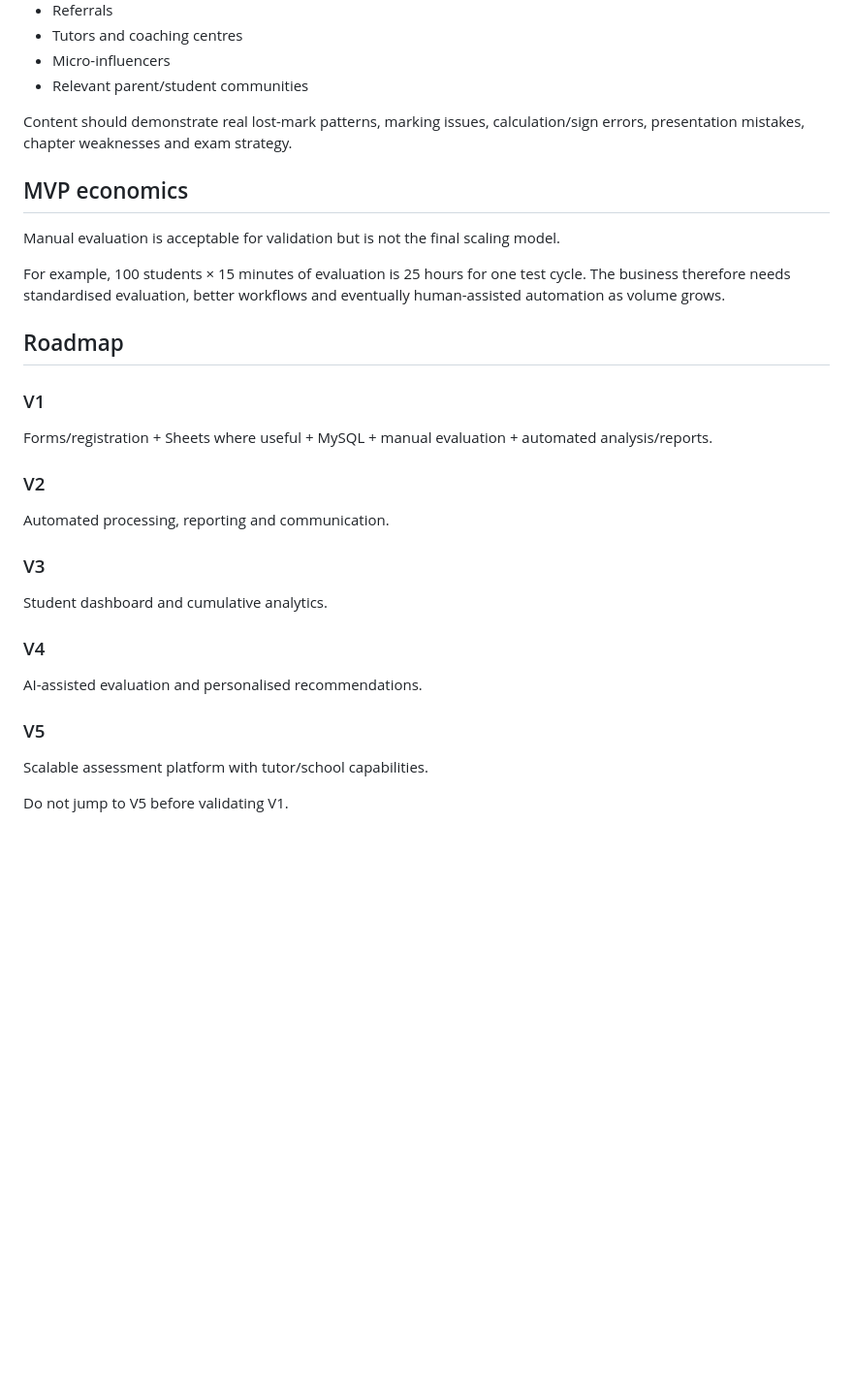
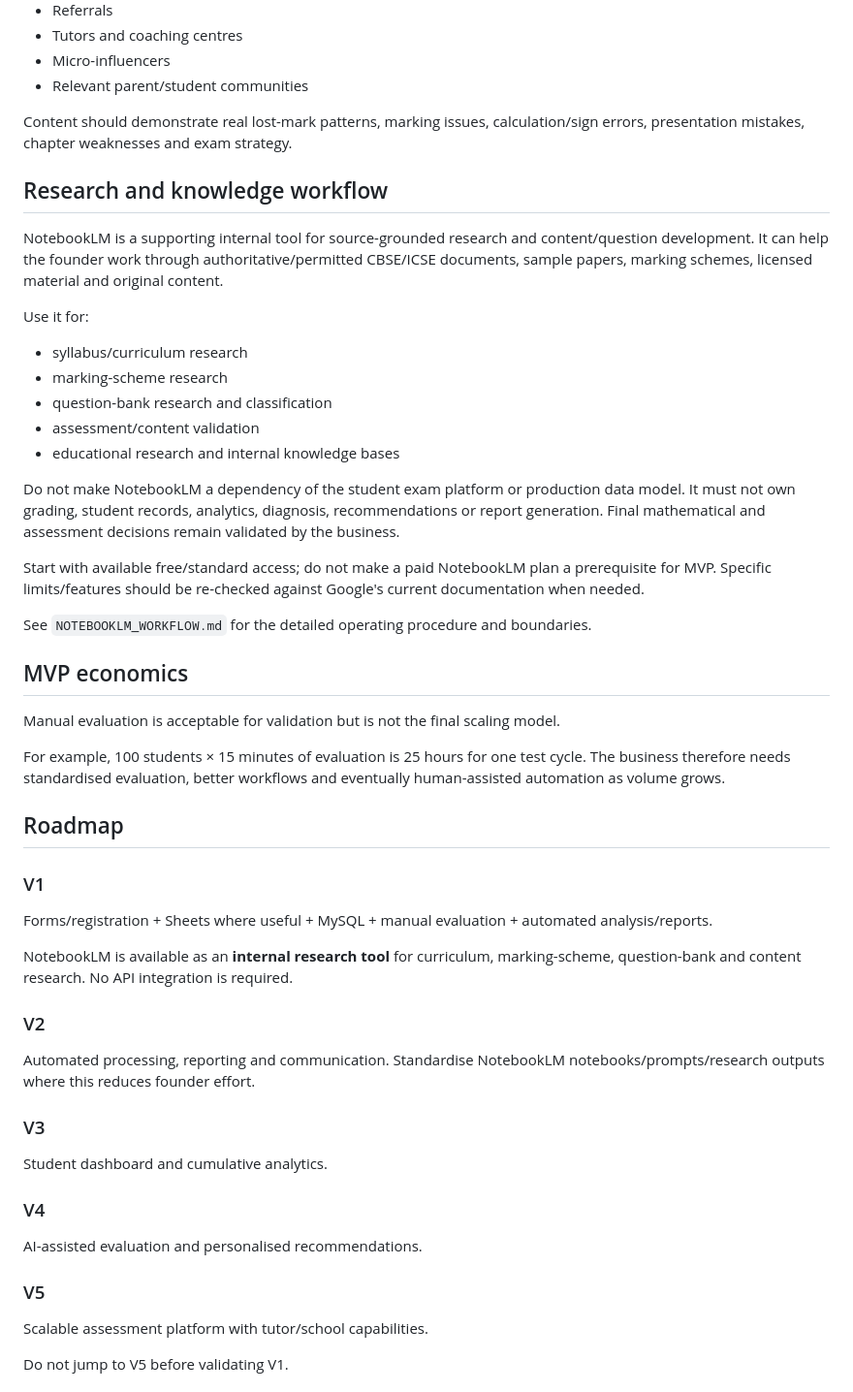
Before and after one commit to Megha-2-Paul/edtech-mathematics-assessment, a Markdown page: PRODUCT_STRATEGY.md, the part around the change. Shown at 97% size. Rendered like a GitHub page; blank space fills up the shorter version.

Commit message:
docs: include NotebookLM in product strategy

```diff
--- a/PRODUCT_STRATEGY.md
+++ b/PRODUCT_STRATEGY.md
@@ -105,6 +105,24 @@ Potential channels:
 
 Content should demonstrate real lost-mark patterns, marking issues, calculation/sign errors, presentation mistakes, chapter weaknesses and exam strategy.
 
+## Research and knowledge workflow
+
+NotebookLM is a supporting internal tool for source-grounded research and content/question development. It can help the founder work through authoritative/permitted CBSE/ICSE documents, sample papers, marking schemes, licensed material and original content.
+
+Use it for:
+
+- syllabus/curriculum research
+- marking-scheme research
+- question-bank research and classification
+- assessment/content validation
+- educational research and internal knowledge bases
+
+Do not make NotebookLM a dependency of the student exam platform or production data model. It must not own grading, student records, analytics, diagnosis, recommendations or report generation. Final mathematical and assessment decisions remain validated by the business.
+
+Start with available free/standard access; do not make a paid NotebookLM plan a prerequisite for MVP. Specific limits/features should be re-checked against Google's current documentation when needed.
+
+See `NOTEBOOKLM_WORKFLOW.md` for the detailed operating procedure and boundaries.
+
 ## MVP economics
 
 Manual evaluation is acceptable for validation but is not the final scaling model.
@@ -114,18 +132,25 @@ For example, 100 students × 15 minutes of evaluation is 25 hours for one test c
 ## Roadmap
 
 ### V1
+
 Forms/registration + Sheets where useful + MySQL + manual evaluation + automated analysis/reports.
 
+NotebookLM is available as an **internal research tool** for curriculum, marking-scheme, question-bank and content research. No API integration is required.
+
 ### V2
-Automated processing, reporting and communication.
+
+Automated processing, reporting and communication. Standardise NotebookLM notebooks/prompts/research outputs where this reduces founder effort.
 
 ### V3
+
 Student dashboard and cumulative analytics.
 
 ### V4
+
 AI-assisted evaluation and personalised recommendations.
 
 ### V5
+
 Scalable assessment platform with tutor/school capabilities.
 
 Do not jump to V5 before validating V1.
```
